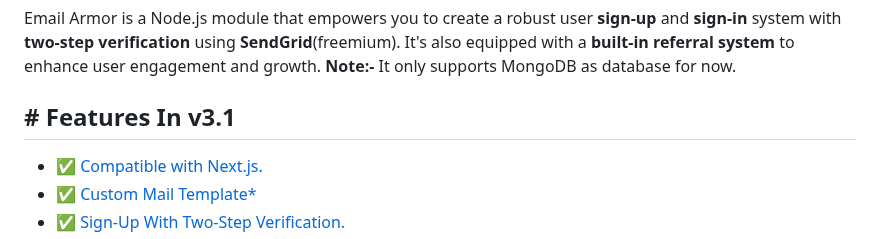
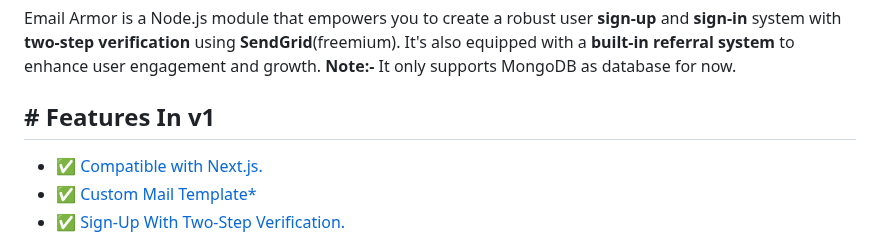
Before and after one commit to Capta1nRaj/email-armor, a Markdown page: README.md, the part around one of its changes. Drawn GitHub-style.

```diff
--- a/README.md
+++ b/README.md
@@ -31,7 +31,7 @@
 
 Email Armor is a Node.js module that empowers you to create a robust user **sign-up** and **sign-in** system with **two-step verification** using **SendGrid**(freemium). It's also equipped with a **built-in referral system** to enhance user engagement and growth. **Note:-** It only supports MongoDB as database for now.
 
-## # Features In v3.1
+## # Features In v1
 
 - ✅ [Compatible with Next.js.](https://nextjs.org/)
 - ✅ [Custom Mail Template*](https://github.com/Capta1nRaj/email-armor.git#9-custom-email-template-)
```
Also changed, not shown: other parts of README.md (+1 -1 lines).
